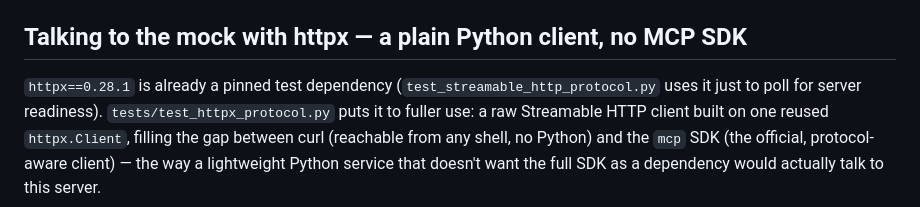
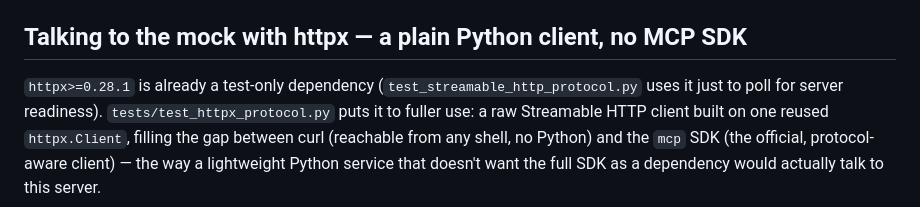
Before and after one commit to myon-bioinformatics/mcp-toolcall-lab, a Markdown page: README.md, the part around the change. Drawn GitHub-style.

Commit message:
docs: reflect minimum-only test dependency policy

```diff
--- a/README.md
+++ b/README.md
@@ -257,7 +257,7 @@ everything else in `pytest -q`.
 
 ## Talking to the mock with httpx — a plain Python client, no MCP SDK
 
-`httpx==0.28.1` is already a pinned test dependency (`test_streamable_http_protocol.py` uses it
+`httpx>=0.28.1` is already a test-only dependency (`test_streamable_http_protocol.py` uses it
 just to poll for server readiness). `tests/test_httpx_protocol.py` puts it to fuller use: a raw
 Streamable HTTP client built on one reused `httpx.Client`, filling the gap between curl (reachable
 from any shell, no Python) and the `mcp` SDK (the official, protocol-aware client) — the way a
```
